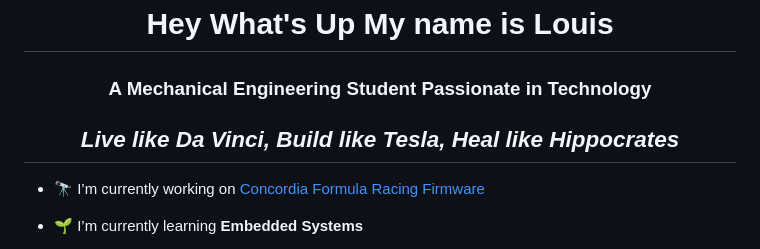
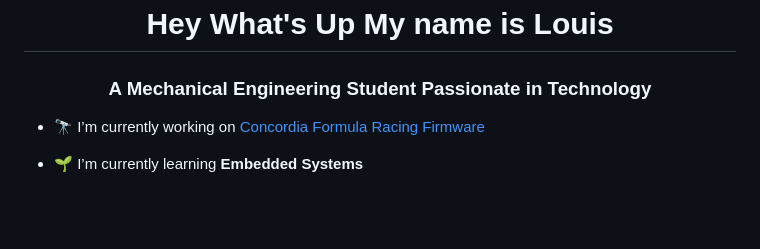
Before and after one commit to Louiscars190/Louiscars190, a Markdown page: README.MD, the part around the change. Rendered like a GitHub page; blank space fills up the shorter version.

Commit message:
Update README.MD
extremely cringe deletion

```diff
--- a/README.MD
+++ b/README.MD
@@ -1,6 +1,5 @@
 <h1 align="center">Hey What's Up My name is Louis</h1>
 <h3 align="center">A Mechanical Engineering Student Passionate in Technology</h3>
-<h2 align="center"><em>Live like Da Vinci, Build like Tesla, Heal like Hippocrates</em></h2>
 
 
 - 🔭 I’m currently working on [Concordia Formula Racing Firmware](https://github.com/concordia-fsae/firmware)
```
